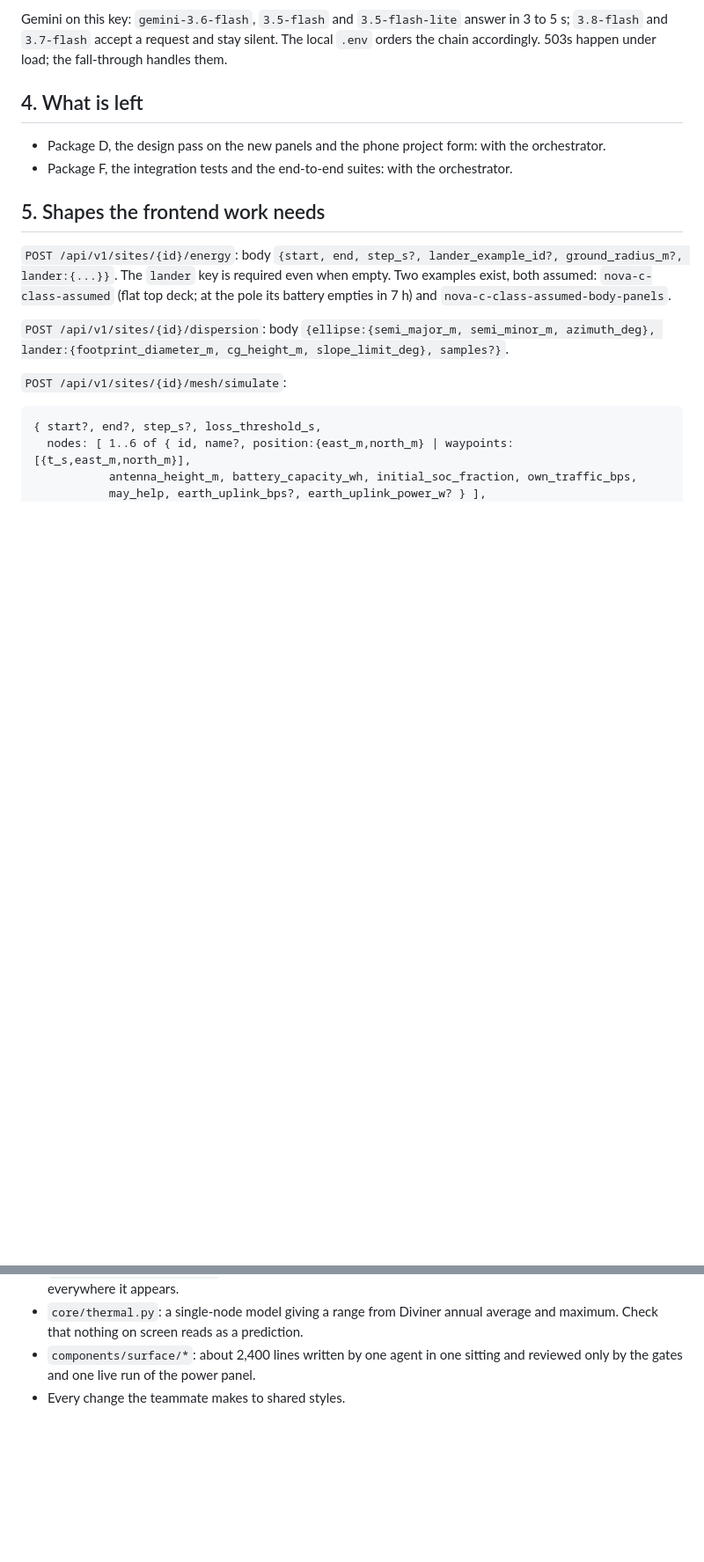
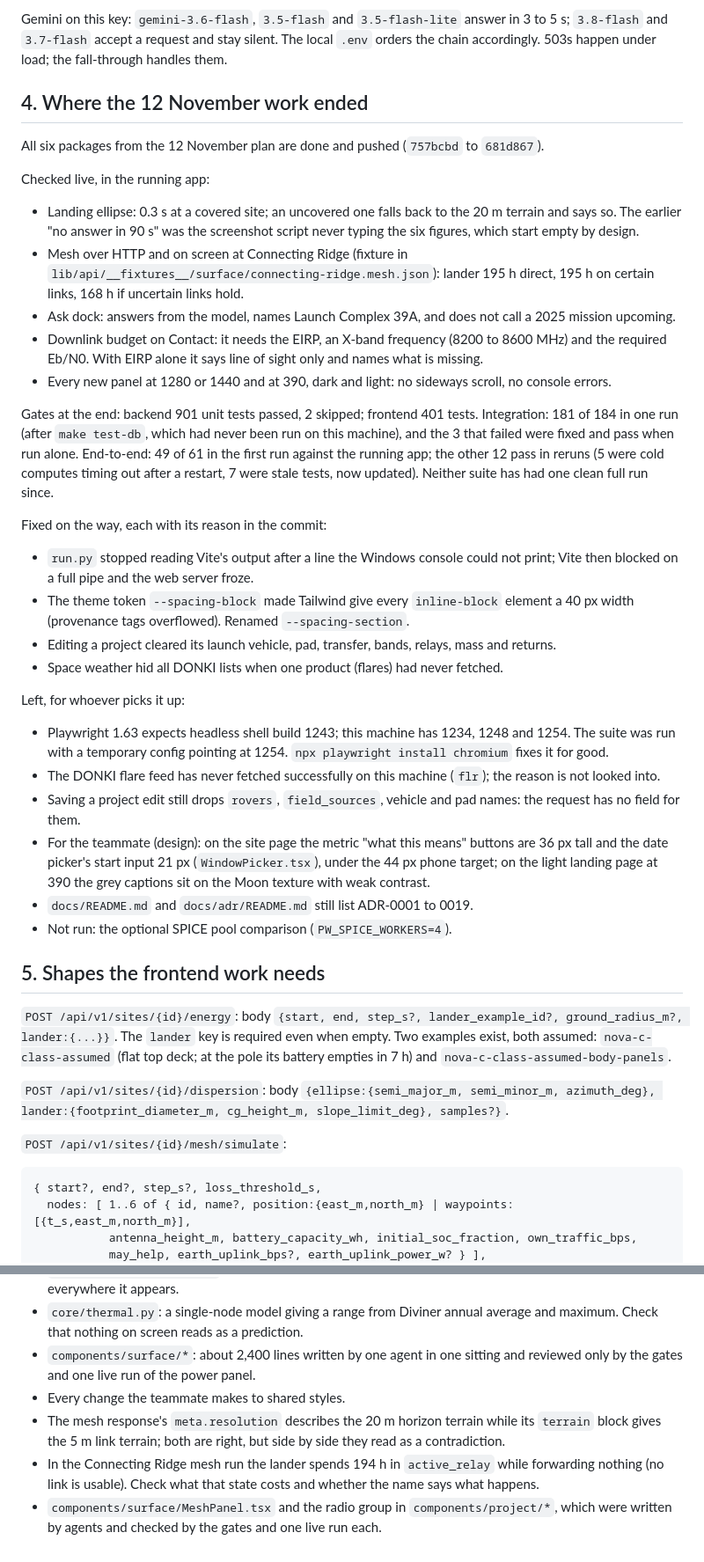
Before and after one commit to MdAhbab/PolarWindow, a Markdown page: docs/handoff.md, 2 parts joined by grey strips. Shown at 88% size. GitHub-like rendering; blank space fills up the shorter version.

Commit message:
Docs: the handoff says where the 12 November work ended
What was checked live, the gate results as they were run, the four bugs fixed on the way, what is left (with the design items for the teammate), and three more things for the review.

```diff
--- a/docs/handoff.md
+++ b/docs/handoff.md
@@ -151,11 +151,56 @@ Gemini on this key: `gemini-3.6-flash`, `3.5-flash` and `3.5-flash-lite` answer
 5 s; `3.8-flash` and `3.7-flash` accept a request and stay silent. The local `.env`
 orders the chain accordingly. 503s happen under load; the fall-through handles them.
 
-## 4. What is left
+## 4. Where the 12 November work ended
 
-- Package D, the design pass on the new panels and the phone project form: with the
-  orchestrator.
-- Package F, the integration tests and the end-to-end suites: with the orchestrator.
+All six packages from the 12 November plan are done and pushed (`757bcbd` to `681d867`).
+
+Checked live, in the running app:
+
+- Landing ellipse: 0.3 s at a covered site; an uncovered one falls back to the 20 m terrain
+  and says so. The earlier "no answer in 90 s" was the screenshot script never typing the six
+  figures, which start empty by design.
+- Mesh over HTTP and on screen at Connecting Ridge (fixture in
+  `lib/api/__fixtures__/surface/connecting-ridge.mesh.json`): lander 195 h direct, 195 h on
+  certain links, 168 h if uncertain links hold.
+- Ask dock: answers from the model, names Launch Complex 39A, and does not call a 2025
+  mission upcoming.
+- Downlink budget on Contact: it needs the EIRP, an X-band frequency (8200 to 8600 MHz) and
+  the required Eb/N0. With EIRP alone it says line of sight only and names what is missing.
+- Every new panel at 1280 or 1440 and at 390, dark and light: no sideways scroll, no console
+  errors.
+
+Gates at the end: backend 901 unit tests passed, 2 skipped; frontend 401 tests. Integration:
+181 of 184 in one run (after `make test-db`, which had never been run on this machine), and
+the 3 that failed were fixed and pass when run alone. End-to-end: 49 of 61 in the first run
+against the running app; the other 12 pass in reruns (5 were cold computes timing out after
+a restart, 7 were stale tests, now updated). Neither suite has had one clean full run since.
+
+Fixed on the way, each with its reason in the commit:
+
+- `run.py` stopped reading Vite's output after a line the Windows console could not
+  print; Vite then blocked on a full pipe and the web server froze.
+- The theme token `--spacing-block` made Tailwind give every `inline-block` element a
+  40 px width (provenance tags overflowed). Renamed `--spacing-section`.
+- Editing a project cleared its launch vehicle, pad, transfer, bands, relays, mass and
+  returns.
+- Space weather hid all DONKI lists when one product (flares) had never fetched.
+
+Left, for whoever picks it up:
+
+- Playwright 1.63 expects headless shell build 1243; this machine has 1234, 1248 and 1254.
+  The suite was run with a temporary config pointing at 1254. `npx playwright install
+  chromium` fixes it for good.
+- The DONKI flare feed has never fetched successfully on this machine (`flr`); the reason
+  is not looked into.
+- Saving a project edit still drops `rovers`, `field_sources`, vehicle and pad names: the
+  request has no field for them.
+- For the teammate (design): on the site page the metric "what this means" buttons are
+  36 px tall and the date picker's start input 21 px (`WindowPicker.tsx`), under the 44 px
+  phone target; on the light landing page at 390 the grey captions sit on the Moon texture
+  with weak contrast.
+- `docs/README.md` and `docs/adr/README.md` still list ADR-0001 to 0019.
+- Not run: the optional SPICE pool comparison (`PW_SPICE_WORKERS=4`).
 
 ## 5. Shapes the frontend work needs
 
@@ -201,3 +246,11 @@ Things to look at hardest, because they were built quickly or not seen:
 - `components/surface/*`: about 2,400 lines written by one agent in one sitting and reviewed
   only by the gates and one live run of the power panel.
 - Every change the teammate makes to shared styles.
+- The mesh response's `meta.resolution` describes the 20 m horizon terrain while its
+  `terrain` block gives the 5 m link terrain; both are right, but side by side they read
+  as a contradiction.
+- In the Connecting Ridge mesh run the lander spends 194 h in `active_relay` while
+  forwarding nothing (no link is usable). Check what that state costs and whether the
+  name says what happens.
+- `components/surface/MeshPanel.tsx` and the radio group in `components/project/*`, which
+  were written by agents and checked by the gates and one live run each.
```
